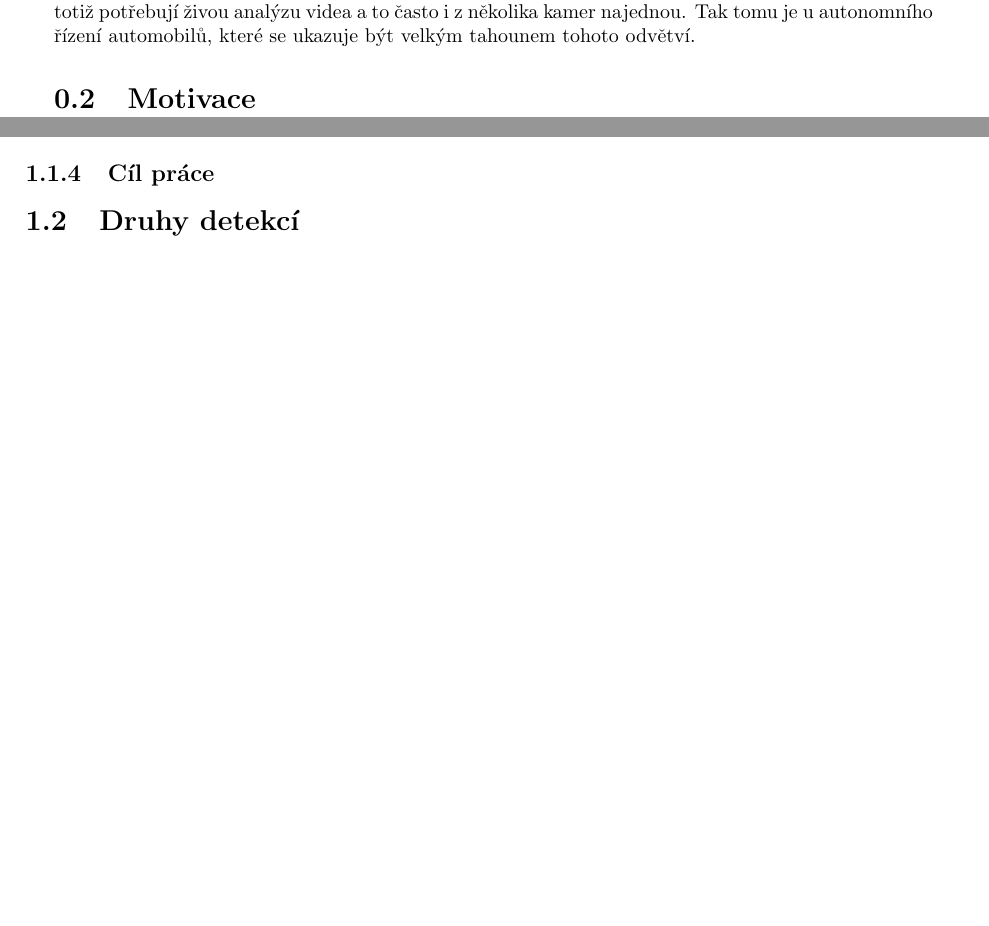
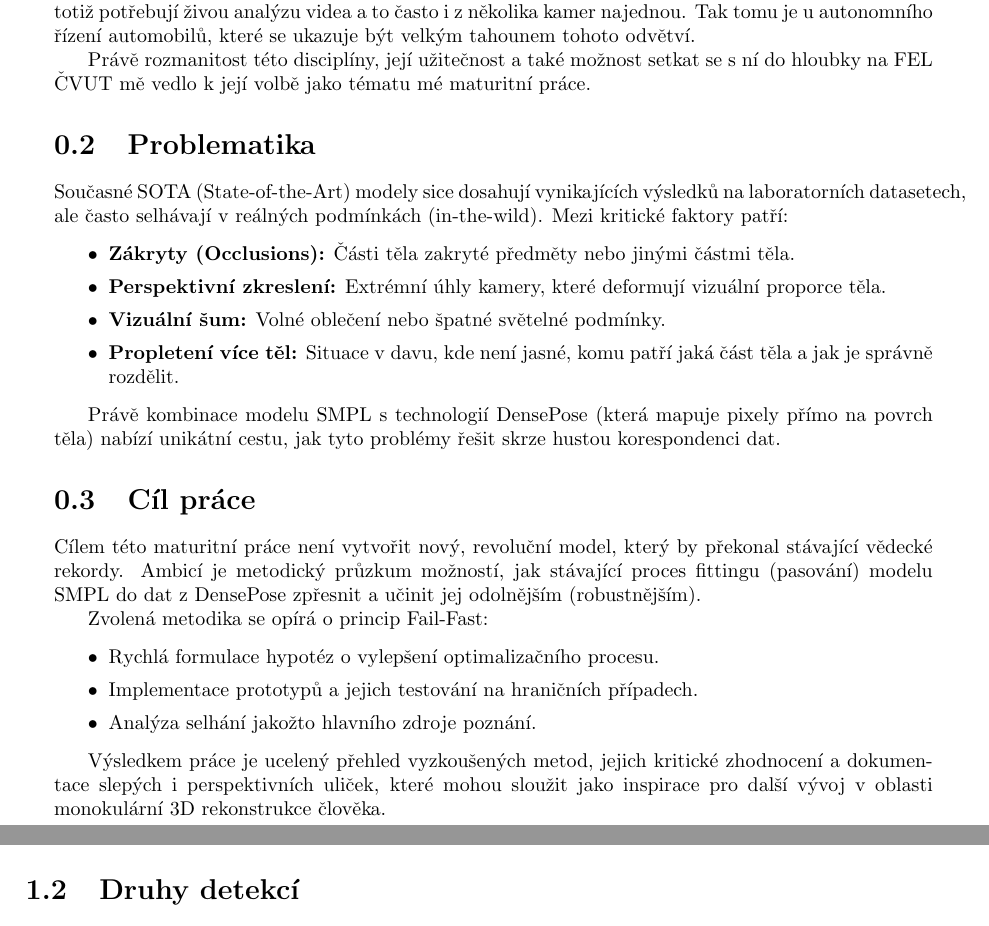
Before and after one commit to simonbravek/SimonPose, a LaTeX document (documentation/main.tex): two parts of pages 13 and 16 of 25, joined at a grey line, cut so that both start at the same text, the shorter picture padded with empty space. Compiled offline with pdfLaTeX; a LaTeX package or settings file that is missing is left out.

Commit message:
uvod larger

```diff
--- a/documentation/main.tex
+++ b/documentation/main.tex
@@ -62,10 +62,34 @@ Tyto technologie se dnes nachází již v mnoha podobách a můžou tak pomoci v
 
 Kromě přesnosti těchto metod se vědci čím dál více zaměřují také na rychlost. Mnohé aplikace totiž potřebují živou analýzu videa a to často i z několika kamer najednou. Tak tomu je u autonomního řízení automobilů, které se ukazuje být velkým tahounem tohoto odvětví.
 
-\section{Motivace}
+Právě rozmanitost této disciplíny, její užitečnost a také možnost setkat se s ní do hloubky na FEL ČVUT mě vedlo k její volbě jako tématu mé maturitní práce.
 
+\section{Problematika}
 
+Současné SOTA (State-of-the-Art) modely sice dosahují vynikajících výsledků na laboratorních datasetech, ale často selhávají v reálných podmínkách (in-the-wild). Mezi kritické faktory patří:
 
+\begin{itemize}
+    \item \textbf{Zákryty (Occlusions):} Části těla zakryté předměty nebo jinými částmi těla.
+    \item \textbf{Perspektivní zkreslení:} Extrémní úhly kamery, které deformují vizuální proporce těla.
+    \item \textbf{Vizuální šum:} Volné oblečení nebo špatné světelné podmínky.
+    \item \textbf{Propletení více těl:} Situace v davu, kde není jasné, komu patří jaká část těla a jak je správně rozdělit.
+\end{itemize}
+
+Právě kombinace modelu SMPL s technologií DensePose (která mapuje pixely přímo na povrch těla) nabízí unikátní cestu, jak tyto problémy řešit skrze hustou korespondenci dat.
+
+\section{Cíl práce}
+
+Cílem této maturitní práce není vytvořit nový, revoluční model, který by překonal stávající vědecké rekordy. Ambicí je metodický průzkum možností, jak stávající proces fittingu (pasování) modelu SMPL do dat z DensePose zpřesnit a učinit jej odolnějším (robustnějším).
+
+Zvolená metodika se opírá o princip Fail-Fast:
+
+\begin{itemize}
+    \item Rychlá formulace hypotéz o vylepšení optimalizačního procesu.
+    \item Implementace prototypů a jejich testování na hraničních případech.
+    \item Analýza selhání jakožto hlavního zdroje poznání.
+\end{itemize}
+
+Výsledkem práce je ucelený přehled vyzkoušených metod, jejich kritické zhodnocení a dokumentace slepých i perspektivních uliček, které mohou sloužit jako inspirace pro další vývoj v oblasti monokulární 3D rekonstrukce člověka.
 
 \chapter{Teoretická část}
 \pagestyle{fancy}
@@ -96,9 +120,6 @@ Tradiční metody odhadu pózy se po léta soustředily na tzv. sparse keypoints
 Samotné rozpoznávání 2D pozice se dostává ke svým limitům také proto, že jejich přesnost se blíží datům na kterých jsou trénovány.
 \cite{moravkova2025}.
 Další k rozpoznání 3D pozice těla je zle
-
-\subsection{Cíl práce}
-
 
 
 
```
Also changed, not shown: documentation/references.bib (+2 -2 lines), documentation/main.bbl, documentation/main.pdf, documentation/main.tex (1 more changed lines), 9 other files.
